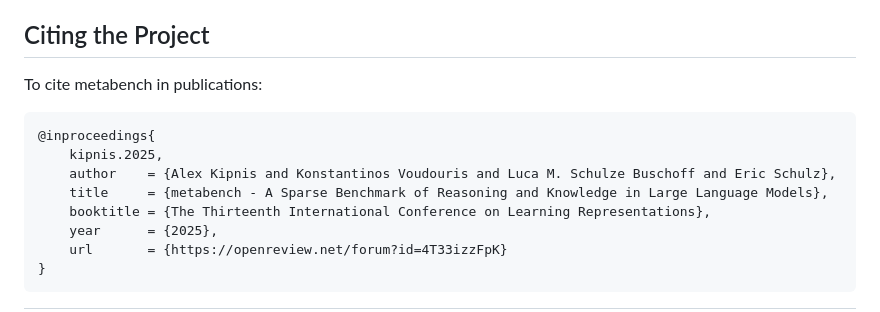
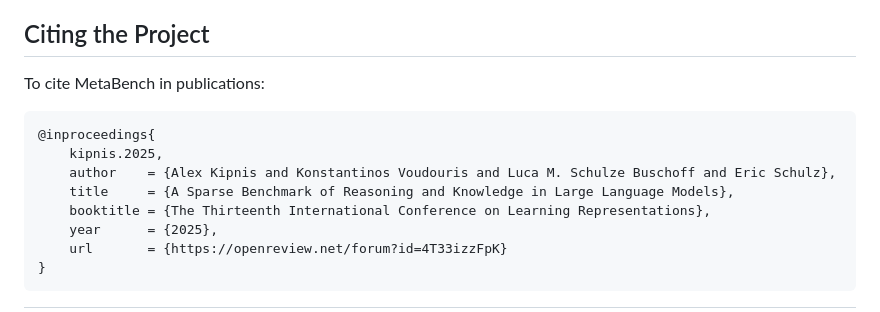
Before and after one commit to adkipnis/metabench, a Markdown page: README.md, the part around one of its changes. Rendered like a GitHub page.

````diff
--- a/README.md
+++ b/README.md
@@ -57,13 +57,13 @@ Simply download and extract `data.tar.gz` to `data` inside your `.../metabench/`
 - [scraping](scraping): Scripts for downloading and processing publically available item-wise responses by LLMs
 
 ## Citing the Project
-To cite metabench in publications:
+To cite MetaBench in publications:
 
 ```bibtex
 @inproceedings{
     kipnis.2025,
     author    = {Alex Kipnis and Konstantinos Voudouris and Luca M. Schulze Buschoff and Eric Schulz},
-    title     = {metabench - A Sparse Benchmark of Reasoning and Knowledge in Large Language Models},
+    title     = {A Sparse Benchmark of Reasoning and Knowledge in Large Language Models},
     booktitle = {The Thirteenth International Conference on Learning Representations},
     year      = {2025},
     url       = {https://openreview.net/forum?id=4T33izzFpK}
````
Also changed, not shown: other parts of README.md (+3 -3 lines).
